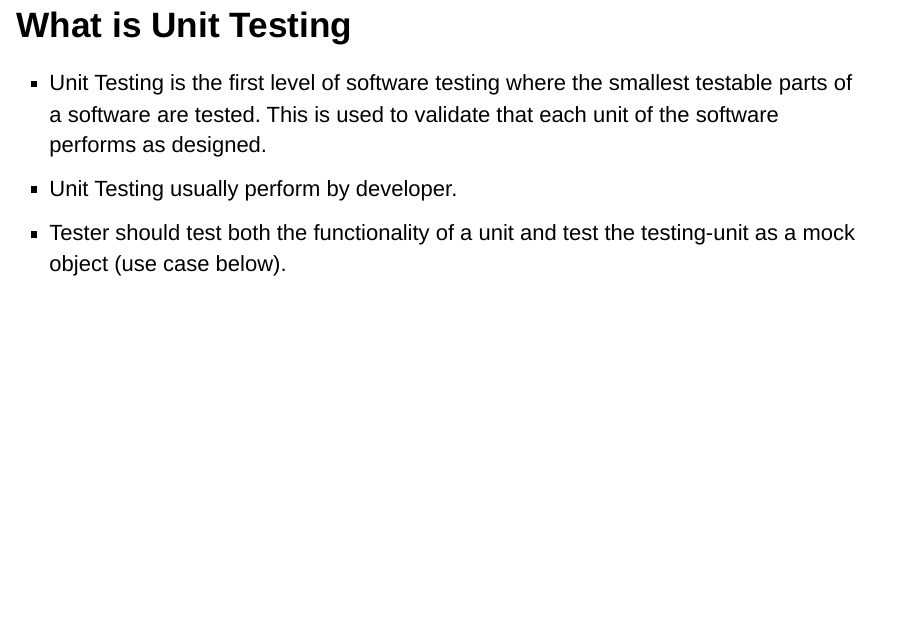
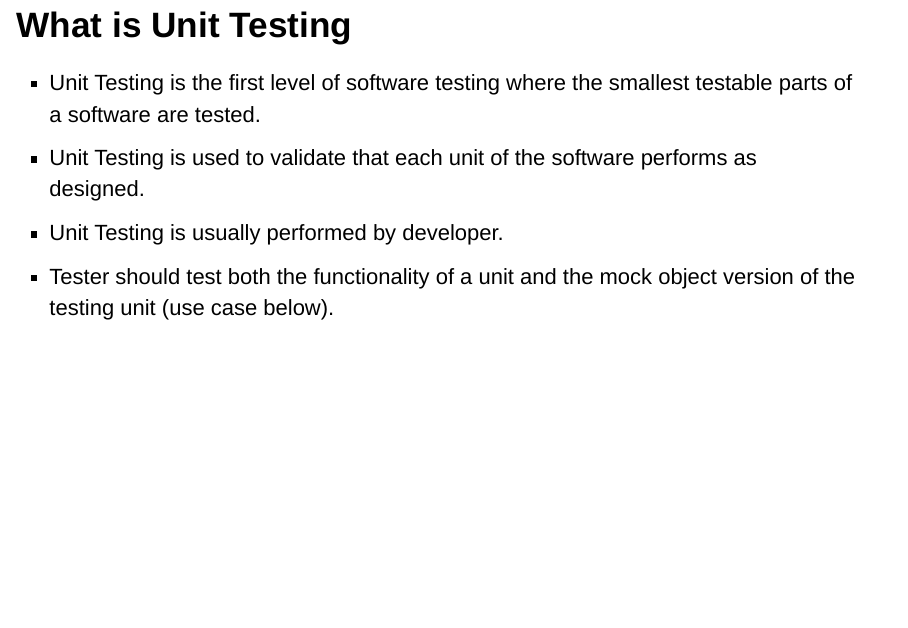
Before and after one commit to MyPython101/ServerRegressionTest, an R Markdown document (index.Rmd): page 12 of 31. Rendered offline with R 4.5, knitr and Pandoc, with nearby package versions.

Commit message:
Update index.Rmd

```diff
--- a/index.Rmd
+++ b/index.Rmd
@@ -102,9 +102,10 @@ Keywords using in this presentation:
 - _**Retrieved from (5)**_
 
 ## What is Unit Testing
-- Unit Testing is the first level of software testing where the smallest testable parts of a software are tested. This is used to validate that each unit of the software performs as designed.
-- Unit Testing usually perform by developer.
-- Tester should test both the functionality of a unit and test the testing-unit as a mock object (use case below).
+- Unit Testing is the first level of software testing where the smallest testable parts of a software are tested.
+- Unit Testing is used to validate that each unit of the software performs as designed.
+- Unit Testing is usually performed by developer.
+- Tester should test both the functionality of a unit and the mock object version of the testing unit (use case below).
 
 ## Testing Client and Server Side
 
```
